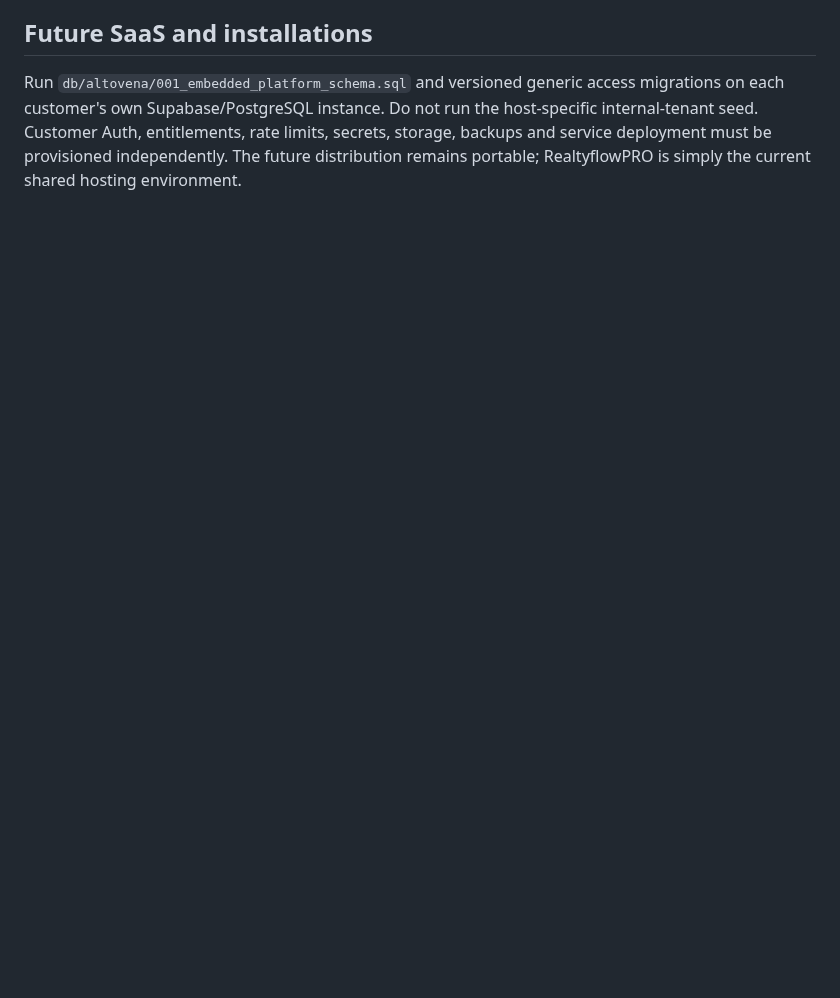
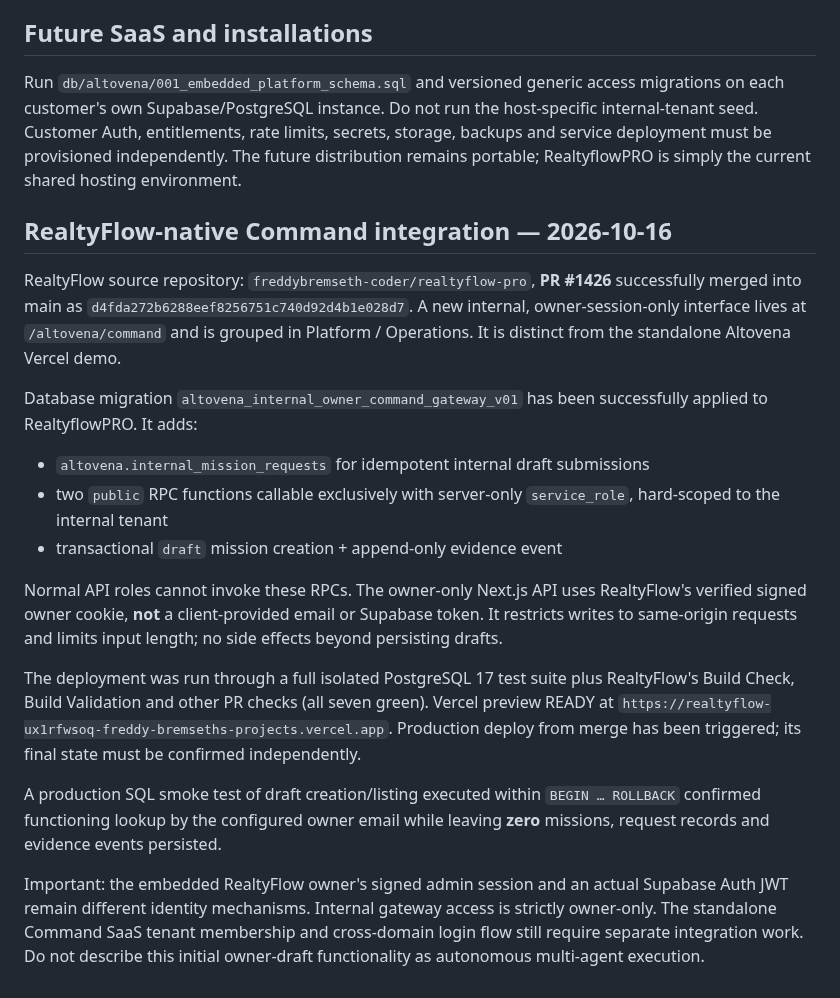
Before and after one commit to freddybremseth-coder/Altovena, a Markdown page: docs/products/altovena-realtyflowpro-command-v0.4.md, the part around the change. GitHub-like rendering; blank space fills up the shorter version.

Commit message:
docs(command): record tested native RealtyFlow owner-only draft integration

```diff
--- a/docs/products/altovena-realtyflowpro-command-v0.4.md
+++ b/docs/products/altovena-realtyflowpro-command-v0.4.md
@@ -58,3 +58,20 @@ The GET endpoint expects an authenticated RealtyflowPRO/Supabase user session pa
 ## Future SaaS and installations
 
 Run `db/altovena/001_embedded_platform_schema.sql` and versioned generic access migrations on each customer's own Supabase/PostgreSQL instance. Do not run the host-specific internal-tenant seed. Customer Auth, entitlements, rate limits, secrets, storage, backups and service deployment must be provisioned independently. The future distribution remains portable; RealtyflowPRO is simply the current shared hosting environment.
+
+## RealtyFlow-native Command integration — 2026-10-16
+
+RealtyFlow source repository: `freddybremseth-coder/realtyflow-pro`, **PR #1426** successfully merged into main as `d4fda272b6288eef8256751c740d92d4b1e028d7`. A new internal, owner-session-only interface lives at `/altovena/command` and is grouped in Platform / Operations. It is distinct from the standalone Altovena Vercel demo.
+
+Database migration `altovena_internal_owner_command_gateway_v01` has been successfully applied to RealtyflowPRO. It adds:
+- `altovena.internal_mission_requests` for idempotent internal draft submissions
+- two `public` RPC functions callable exclusively with server-only `service_role`, hard-scoped to the internal tenant
+- transactional `draft` mission creation + append-only evidence event
+
+Normal API roles cannot invoke these RPCs. The owner-only Next.js API uses RealtyFlow's verified signed owner cookie, **not** a client-provided email or Supabase token. It restricts writes to same-origin requests and limits input length; no side effects beyond persisting drafts.
+
+The deployment was run through a full isolated PostgreSQL 17 test suite plus RealtyFlow's Build Check, Build Validation and other PR checks (all seven green). Vercel preview READY at `https://realtyflow-ux1rfwsoq-freddy-bremseths-projects.vercel.app`. Production deploy from merge has been triggered; its final state must be confirmed independently.
+
+A production SQL smoke test of draft creation/listing executed within `BEGIN … ROLLBACK` confirmed functioning lookup by the configured owner email while leaving **zero** missions, request records and evidence events persisted.
+
+Important: the embedded RealtyFlow owner's signed admin session and an actual Supabase Auth JWT remain different identity mechanisms. Internal gateway access is strictly owner-only. The standalone Command SaaS tenant membership and cross-domain login flow still require separate integration work. Do not describe this initial owner-draft functionality as autonomous multi-agent execution.
```
